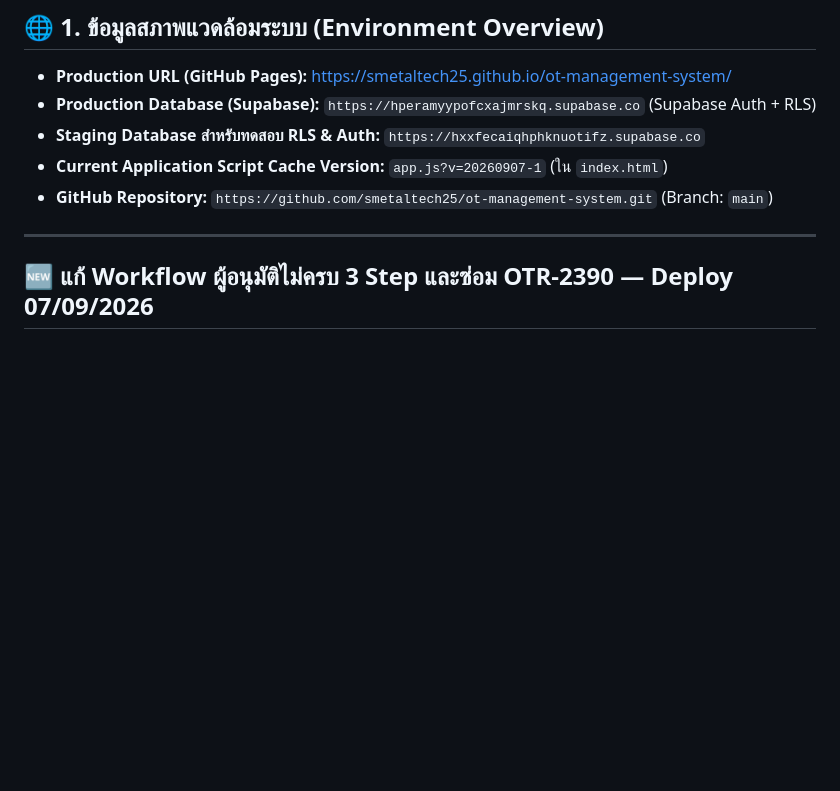
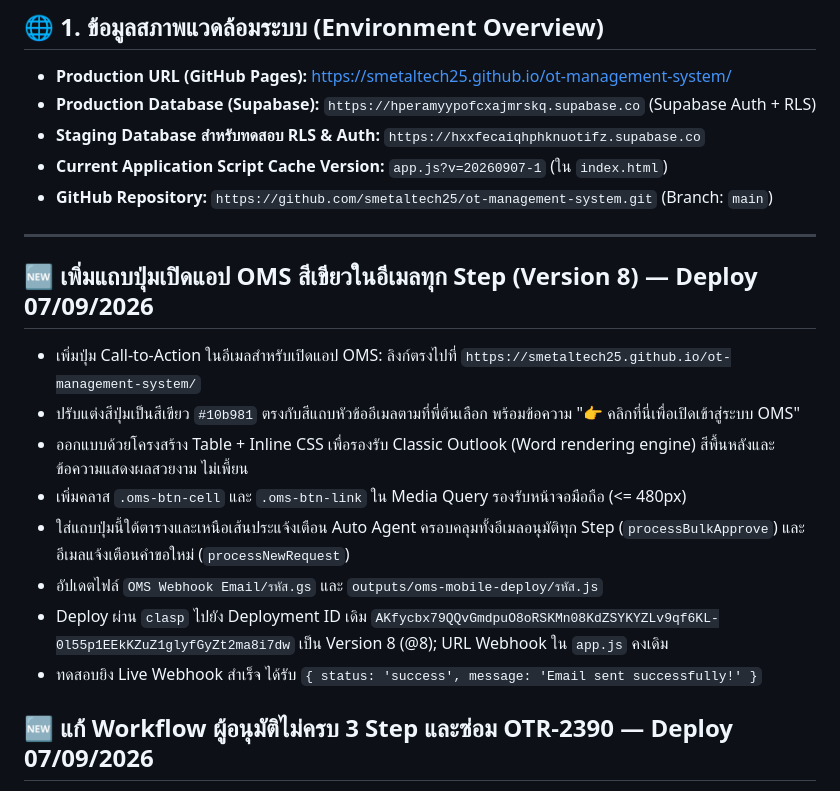
Before and after one commit to smetaltech25/ot-management-system, a Markdown page: DEV_HANDOVER.md, the part around the change. Rendered like a GitHub page; blank space fills up the shorter version.

Commit message:
docs: record OMS email webhook v8 deployment

```diff
--- a/DEV_HANDOVER.md
+++ b/DEV_HANDOVER.md
@@ -17,6 +17,17 @@
 * **GitHub Repository:** `https://github.com/smetaltech25/ot-management-system.git` (Branch: `main`)
 
 ---
+
+## 🆕 เพิ่มแถบปุ่มเปิดแอป OMS สีเขียวในอีเมลทุก Step (Version 8) — Deploy 07/09/2026
+
+* เพิ่มปุ่ม Call-to-Action ในอีเมลสำหรับเปิดแอป OMS: ลิงก์ตรงไปที่ `https://smetaltech25.github.io/ot-management-system/`
+* ปรับแต่งสีปุ่มเป็นสีเขียว `#10b981` ตรงกับสีแถบหัวข้ออีเมลตามที่พี่ต้นเลือก พร้อมข้อความ "👉 คลิกที่นี่เพื่อเปิดเข้าสู่ระบบ OMS"
+* ออกแบบด้วยโครงสร้าง Table + Inline CSS เพื่อรองรับ Classic Outlook (Word rendering engine) สีพื้นหลังและข้อความแสดงผลสวยงาม ไม่เพี้ยน
+* เพิ่มคลาส `.oms-btn-cell` และ `.oms-btn-link` ใน Media Query รองรับหน้าจอมือถือ (<= 480px)
+* ใส่แถบปุ่มนี้ใต้ตารางและเหนือเส้นประแจ้งเตือน Auto Agent ครอบคลุมทั้งอีเมลอนุมัติทุก Step (`processBulkApprove`) และอีเมลแจ้งเตือนคำขอใหม่ (`processNewRequest`)
+* อัปเดตไฟล์ `OMS Webhook Email/รหัส.gs` และ `outputs/oms-mobile-deploy/รหัส.js`
+* Deploy ผ่าน `clasp` ไปยัง Deployment ID เดิม `AKfycbx79QQvGmdpuO8oRSKMn08KdZSYKYZLv9qf6KL-0l55p1EEkKZuZ1glyfGyZt2ma8i7dw` เป็น Version 8 (@8); URL Webhook ใน `app.js` คงเดิม
+* ทดสอบยิง Live Webhook สำเร็จ ได้รับ `{ status: 'success', message: 'Email sent successfully!' }`
 
 ## 🆕 แก้ Workflow ผู้อนุมัติไม่ครบ 3 Step และซ่อม OTR-2390 — Deploy 07/09/2026
 
```
